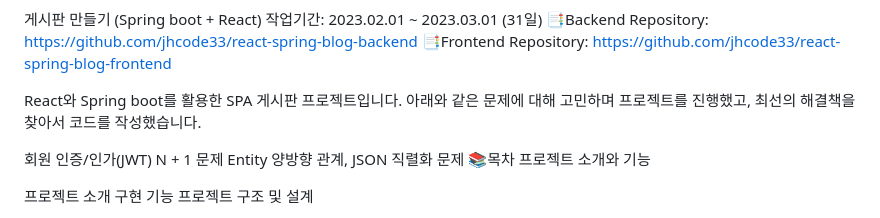
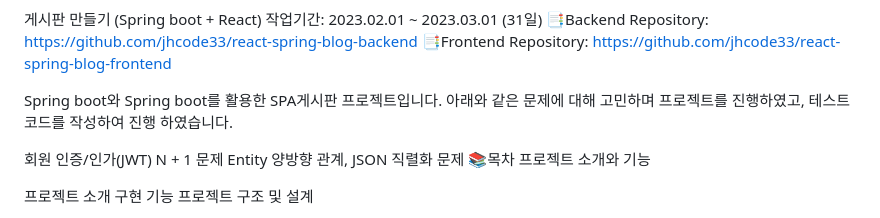
Before and after one commit to Katie27-maker/JPA_React_CRUD, a Markdown page: README.md, the part around the change. GitHub-like rendering.

```diff
--- a/README.md
+++ b/README.md
@@ -3,7 +3,8 @@
 📑Backend Repository: https://github.com/jhcode33/react-spring-blog-backend
 📑Frontend Repository: https://github.com/jhcode33/react-spring-blog-frontend
 
-React와 Spring boot를 활용한 SPA 게시판 프로젝트입니다. 아래와 같은 문제에 대해 고민하며 프로젝트를 진행했고, 최선의 해결책을 찾아서 코드를 작성했습니다.
+Spring boot와 Spring boot를 활용한 SPA게시판 프로젝트입니다.
+아래와 같은 문제에 대해 고민하며 프로젝트를 진행하였고, 테스트 코드를 작성하여 진행 하였습니다.
 
 회원 인증/인가(JWT)
 N + 1 문제
```
